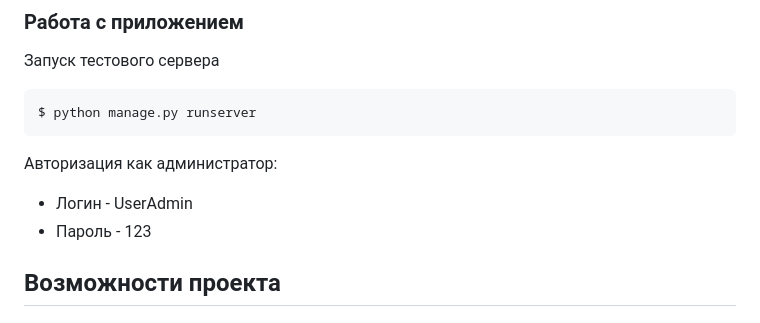
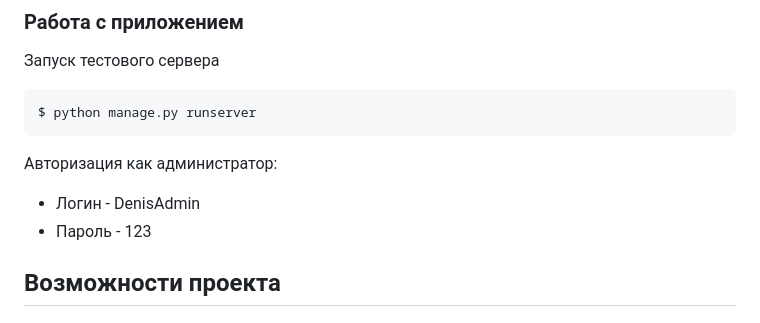
Before and after one commit to iamwebster/django-user-clients, a Markdown page: README.md, the part around the change. Drawn GitHub-style.

````diff
--- a/README.md
+++ b/README.md
@@ -94,7 +94,7 @@ $ python manage.py runserver
 ```
 
 Авторизация как администратор:
-* Логин - UserAdmin
+* Логин - DenisAdmin
 * Пароль - 123
 
 
````
